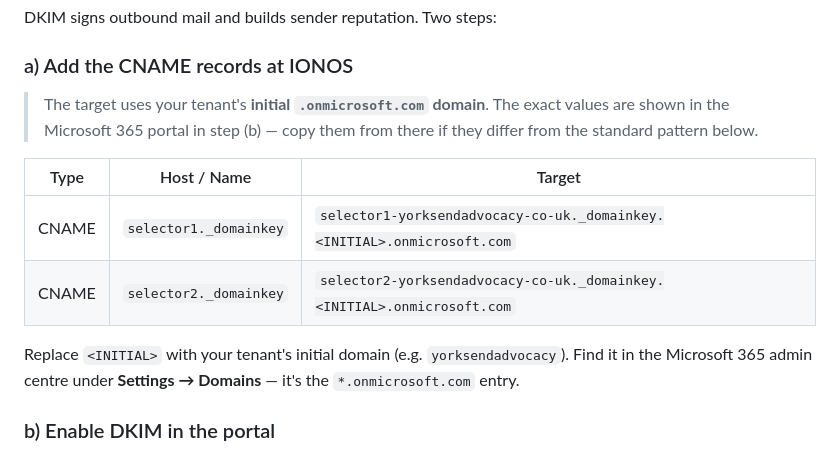
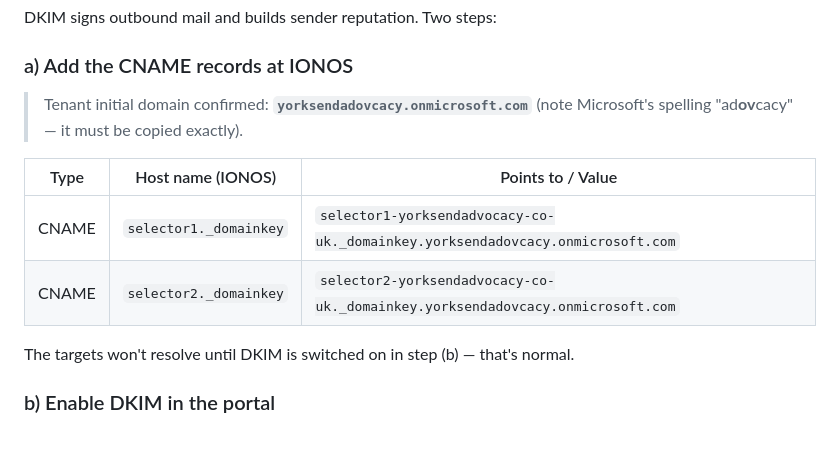
Before and after one commit to JMcMullen1/York_SEND_Advocacy_Test_Website, a Markdown page: DNS-EMAIL-SETUP.md, the part around the change. GitHub-like rendering.

Commit message:
Fill in confirmed DKIM target (onmicrosoft tenant domain)

```diff
--- a/DNS-EMAIL-SETUP.md
+++ b/DNS-EMAIL-SETUP.md
@@ -29,18 +29,15 @@ DKIM signs outbound mail and builds sender reputation. Two steps:
 
 ### a) Add the CNAME records at IONOS
 
-> The target uses your tenant's **initial `.onmicrosoft.com` domain**. The exact
-> values are shown in the Microsoft 365 portal in step (b) — copy them from there
-> if they differ from the standard pattern below.
+> Tenant initial domain confirmed: **`yorksendadovcacy.onmicrosoft.com`**
+> (note Microsoft's spelling "ad**ov**cacy" — it must be copied exactly).
 
-| Type | Host / Name | Target |
-|------|-------------|--------|
-| CNAME | `selector1._domainkey` | `selector1-yorksendadvocacy-co-uk._domainkey.<INITIAL>.onmicrosoft.com` |
-| CNAME | `selector2._domainkey` | `selector2-yorksendadvocacy-co-uk._domainkey.<INITIAL>.onmicrosoft.com` |
+| Type | Host name (IONOS) | Points to / Value |
+|------|-------------------|-------------------|
+| CNAME | `selector1._domainkey` | `selector1-yorksendadvocacy-co-uk._domainkey.yorksendadovcacy.onmicrosoft.com` |
+| CNAME | `selector2._domainkey` | `selector2-yorksendadvocacy-co-uk._domainkey.yorksendadovcacy.onmicrosoft.com` |
 
-Replace `<INITIAL>` with your tenant's initial domain (e.g. `yorksendadvocacy`).
-Find it in the Microsoft 365 admin centre under **Settings → Domains** — it's the
-`*.onmicrosoft.com` entry.
+The targets won't resolve until DKIM is switched on in step (b) — that's normal.
 
 ### b) Enable DKIM in the portal
 
```
